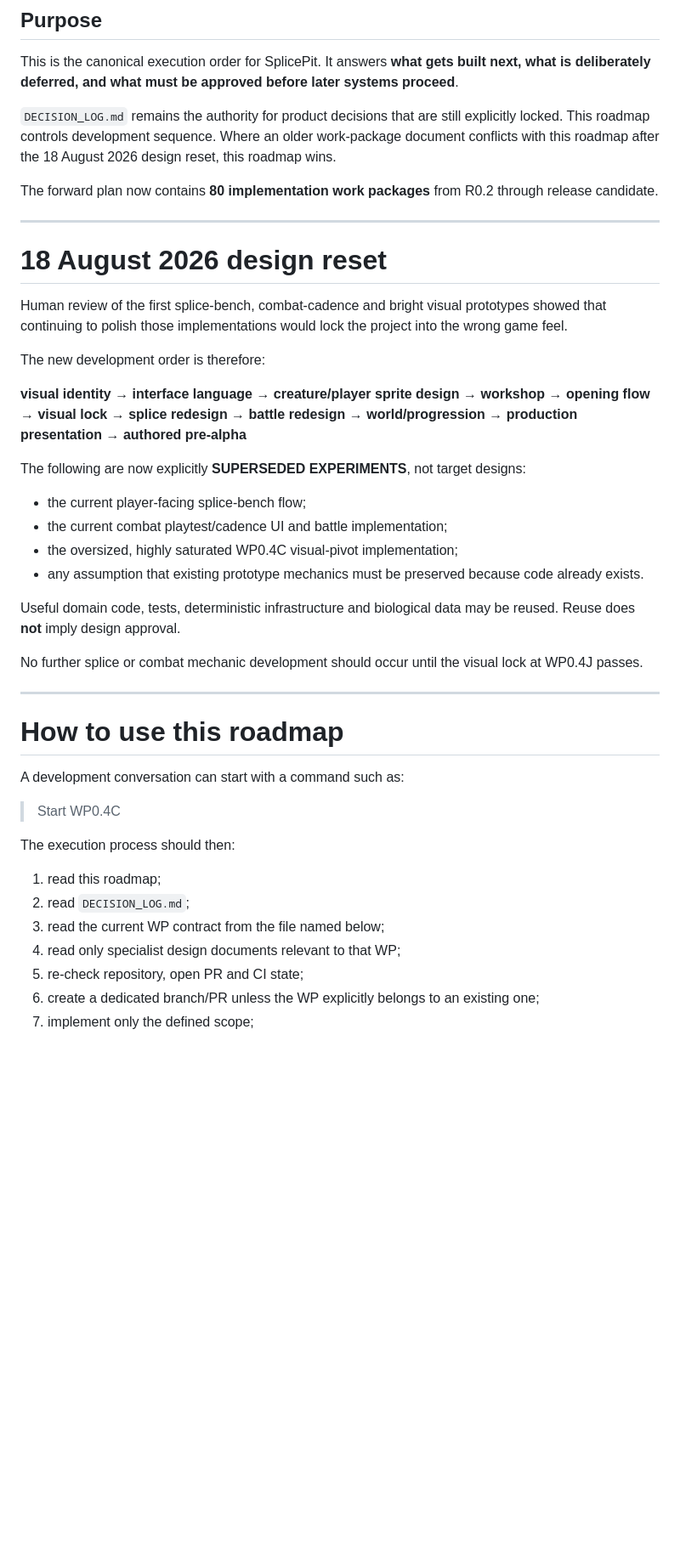
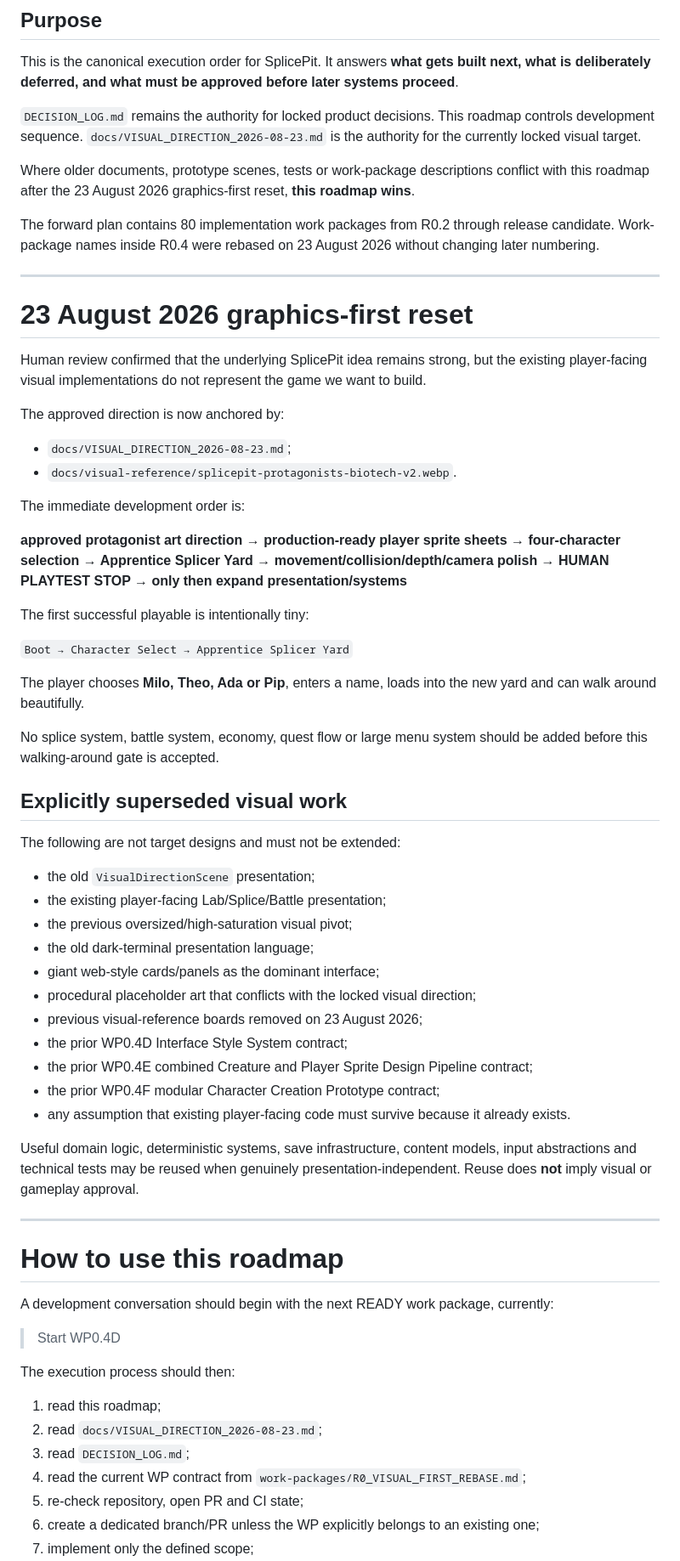
Before and after one commit to tametheboardgame/splicepit, a Markdown page: docs/ROADMAP.md, the part around one of its changes. Shown at 85% size. Rendered like a GitHub page; blank space fills up the shorter version.

```diff
--- a/docs/ROADMAP.md
+++ b/docs/ROADMAP.md
@@ -4,45 +4,67 @@
 
 This is the canonical execution order for SplicePit. It answers **what gets built next, what is deliberately deferred, and what must be approved before later systems proceed**.
 
-`DECISION_LOG.md` remains the authority for product decisions that are still explicitly locked. This roadmap controls development sequence. Where an older work-package document conflicts with this roadmap after the 18 August 2026 design reset, this roadmap wins.
+`DECISION_LOG.md` remains the authority for locked product decisions. This roadmap controls development sequence. `docs/VISUAL_DIRECTION_2026-08-23.md` is the authority for the currently locked visual target.
 
-The forward plan now contains **80 implementation work packages** from R0.2 through release candidate.
+Where older documents, prototype scenes, tests or work-package descriptions conflict with this roadmap after the 23 August 2026 graphics-first reset, **this roadmap wins**.
+
+The forward plan contains 80 implementation work packages from R0.2 through release candidate. Work-package names inside R0.4 were rebased on 23 August 2026 without changing later numbering.
 
 ---
 
-# 18 August 2026 design reset
+# 23 August 2026 graphics-first reset
 
-Human review of the first splice-bench, combat-cadence and bright visual prototypes showed that continuing to polish those implementations would lock the project into the wrong game feel.
+Human review confirmed that the underlying SplicePit idea remains strong, but the existing player-facing visual implementations do not represent the game we want to build.
 
-The new development order is therefore:
+The approved direction is now anchored by:
 
-**visual identity → interface language → creature/player sprite design → workshop → opening flow → visual lock → splice redesign → battle redesign → world/progression → production presentation → authored pre-alpha**
+- `docs/VISUAL_DIRECTION_2026-08-23.md`;
+- `docs/visual-reference/splicepit-protagonists-biotech-v2.webp`.
 
-The following are now explicitly **SUPERSEDED EXPERIMENTS**, not target designs:
+The immediate development order is:
 
-- the current player-facing splice-bench flow;
-- the current combat playtest/cadence UI and battle implementation;
-- the oversized, highly saturated WP0.4C visual-pivot implementation;
-- any assumption that existing prototype mechanics must be preserved because code already exists.
+**approved protagonist art direction → production-ready player sprite sheets → four-character selection → Apprentice Splicer Yard → movement/collision/depth/camera polish → HUMAN PLAYTEST STOP → only then expand presentation/systems**
 
-Useful domain code, tests, deterministic infrastructure and biological data may be reused. Reuse does **not** imply design approval.
+The first successful playable is intentionally tiny:
 
-No further splice or combat mechanic development should occur until the visual lock at WP0.4J passes.
+`Boot → Character Select → Apprentice Splicer Yard`
+
+The player chooses **Milo, Theo, Ada or Pip**, enters a name, loads into the new yard and can walk around beautifully.
+
+No splice system, battle system, economy, quest flow or large menu system should be added before this walking-around gate is accepted.
+
+## Explicitly superseded visual work
+
+The following are not target designs and must not be extended:
+
+- the old `VisualDirectionScene` presentation;
+- the existing player-facing Lab/Splice/Battle presentation;
+- the previous oversized/high-saturation visual pivot;
+- the old dark-terminal presentation language;
+- giant web-style cards/panels as the dominant interface;
+- procedural placeholder art that conflicts with the locked visual direction;
+- previous visual-reference boards removed on 23 August 2026;
+- the prior WP0.4D Interface Style System contract;
+- the prior WP0.4E combined Creature and Player Sprite Design Pipeline contract;
+- the prior WP0.4F modular Character Creation Prototype contract;
+- any assumption that existing player-facing code must survive because it already exists.
+
+Useful domain logic, deterministic systems, save infrastructure, content models, input abstractions and technical tests may be reused when genuinely presentation-independent. Reuse does **not** imply visual or gameplay approval.
 
 ---
 
 # How to use this roadmap
 
-A development conversation can start with a command such as:
+A development conversation should begin with the next READY work package, currently:
 
-> Start WP0.4C
+> Start WP0.4D
 
 The execution process should then:
 
 1. read this roadmap;
-2. read `DECISION_LOG.md`;
-3. read the current WP contract from the file named below;
-4. read only specialist design documents relevant to that WP;
+2. read `docs/VISUAL_DIRECTION_2026-08-23.md`;
+3. read `DECISION_LOG.md`;
+4. read the current WP contract from `work-packages/R0_VISUAL_FIRST_REBASE.md`;
 5. re-check repository, open PR and CI state;
 6. create a dedicated branch/PR unless the WP explicitly belongs to an existing one;
 7. implement only the defined scope;
```
Also changed, not shown: other parts of docs/ROADMAP.md (+136 -40 lines).
